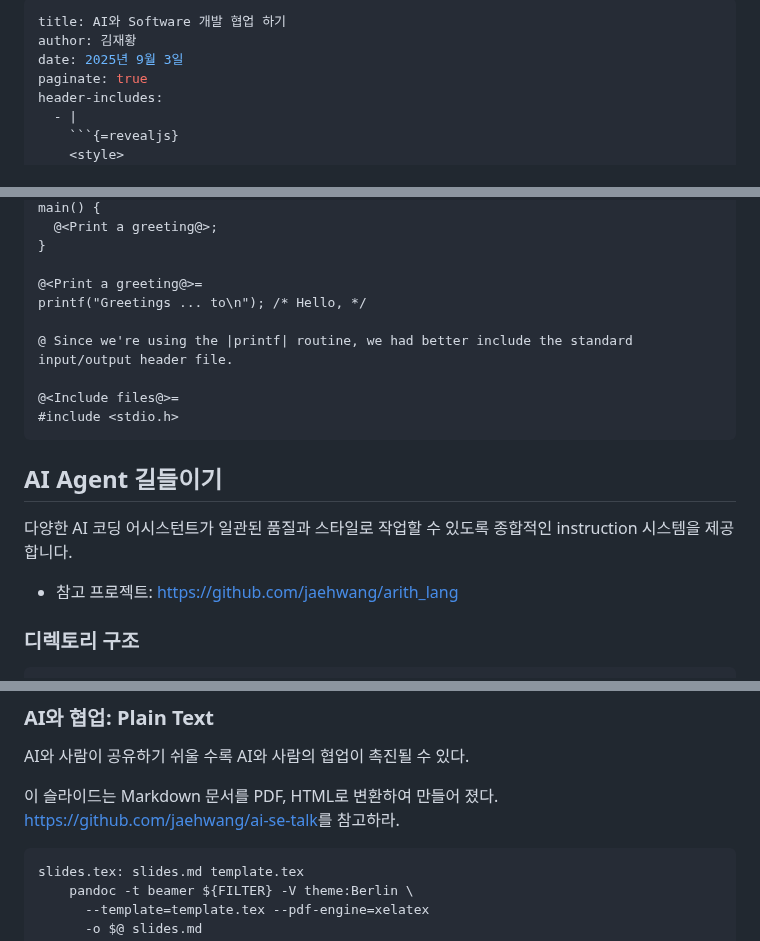
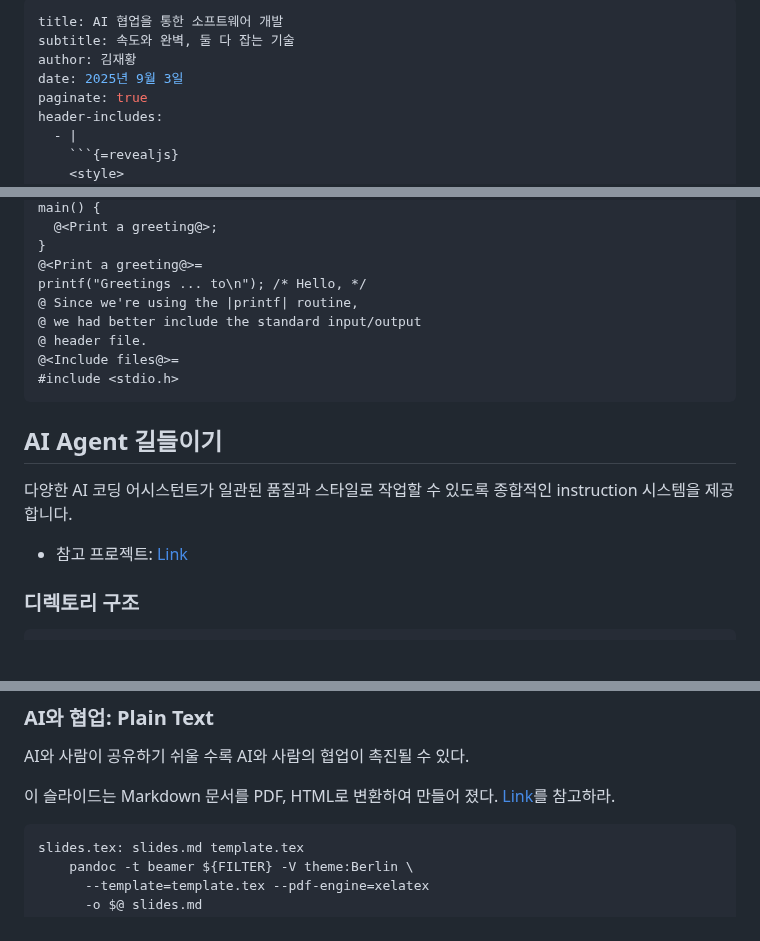
Before and after one commit to jaehwang/ai-se-talk, a Markdown page: slides.md, 3 parts joined by grey strips. Drawn GitHub-style; blank space fills up the shorter version.

Commit message:
Rename title and improve readability

````diff
--- a/slides.md
+++ b/slides.md
@@ -1,5 +1,6 @@
 ---
-title: AI와 Software 개발 협업 하기
+title: AI 협업을 통한 소프트웨어 개발
+subtitle: 속도와 완벽, 둘 다 잡는 기술
 author: 김재황
 date: 2025년 9월 3일
 paginate: true
@@ -141,12 +143,11 @@ _"Programs are meant to be read by humans and only incidentally for computers to
 main() {
   @<Print a greeting@>;
 }
-
 @<Print a greeting@>=
 printf("Greetings ... to\n"); /* Hello, */
-
-@ Since we're using the |printf| routine, we had better include the standard input/output header file.
-
+@ Since we're using the |printf| routine,
+@ we had better include the standard input/output
+@ header file.
 @<Include files@>=
 #include <stdio.h>
 ```
@@ -155,7 +156,7 @@ printf("Greetings ... to\n"); /* Hello, */
 
 다양한 AI 코딩 어시스턴트가 일관된 품질과 스타일로 작업할 수 있도록 종합적인 instruction 시스템을 제공합니다.
 
-* 참고 프로젝트: [https://github.com/jaehwang/arith_lang](https://github.com/jaehwang/arith_lang)
+* 참고 프로젝트: [Link](https://github.com/jaehwang/arith_lang)
 
 ### 디렉토리 구조
 
@@ -302,7 +303,7 @@ project_root/
 AI와 사람이 공유하기 쉬울 수록 AI와 사람의 협업이 촉진될 수 있다.
 
 이 슬라이드는 Markdown 문서를 PDF, HTML로 변환하여 만들어 졌다.
-[https://github.com/jaehwang/ai-se-talk](https://github.com/jaehwang/ai-se-talk)를 참고하라.
+[Link](https://github.com/jaehwang/ai-se-talk)를 참고하라.
 
 ```Makefile
 slides.tex: slides.md template.tex
````
Also changed, not shown: other parts of slides.md (+2 -1 lines).
